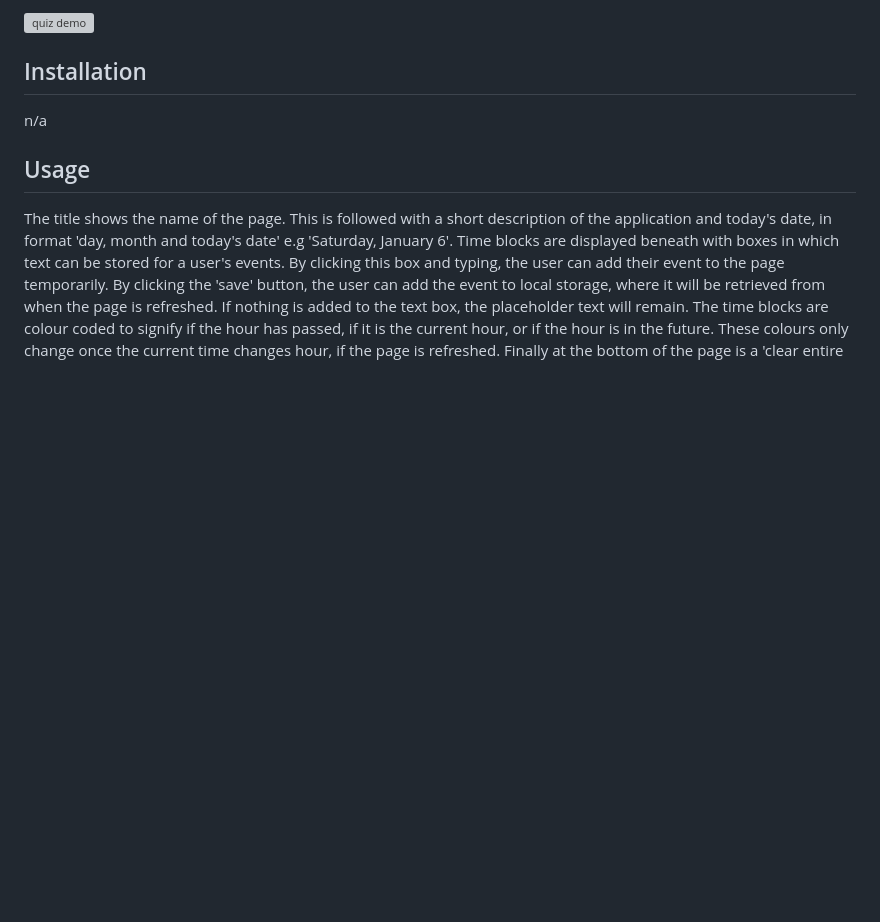
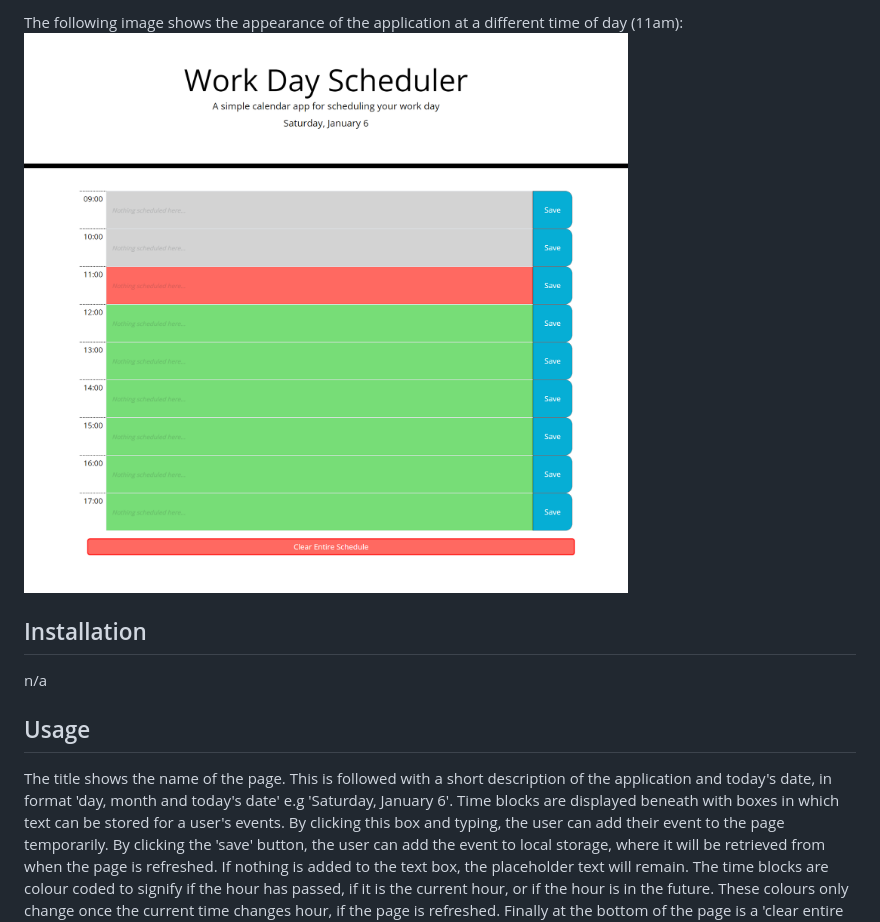
Before and after one commit to RowanKinross/rkinross-work-day-scheduler, a Markdown page: README.md, the part around the change printed below. Rendered like a GitHub page; pictures changed too: assets/images/work-day-scheduler-screen-capture.png (added); blank space fills up the shorter version; grey boxes are pictures that could not be loaded.

Commit message:
screen-capture-added-to-readme

```diff
--- a/README.md
+++ b/README.md
@@ -13,5 +14,6 @@ The following animation shows the appearance, usage and user interface of the ap
 
-![quiz demo](./assets/images/work-day-scheduler-demo.gif)
+The following image shows the appearance of the application at a different time of day (11am):
+![scheduler screencapture](./assets/images/work-day-scheduler-screen-capture.png)
 
 ## Installation
 n/a
```
Also changed, not shown: other parts of README.md (+1 -0 lines).
